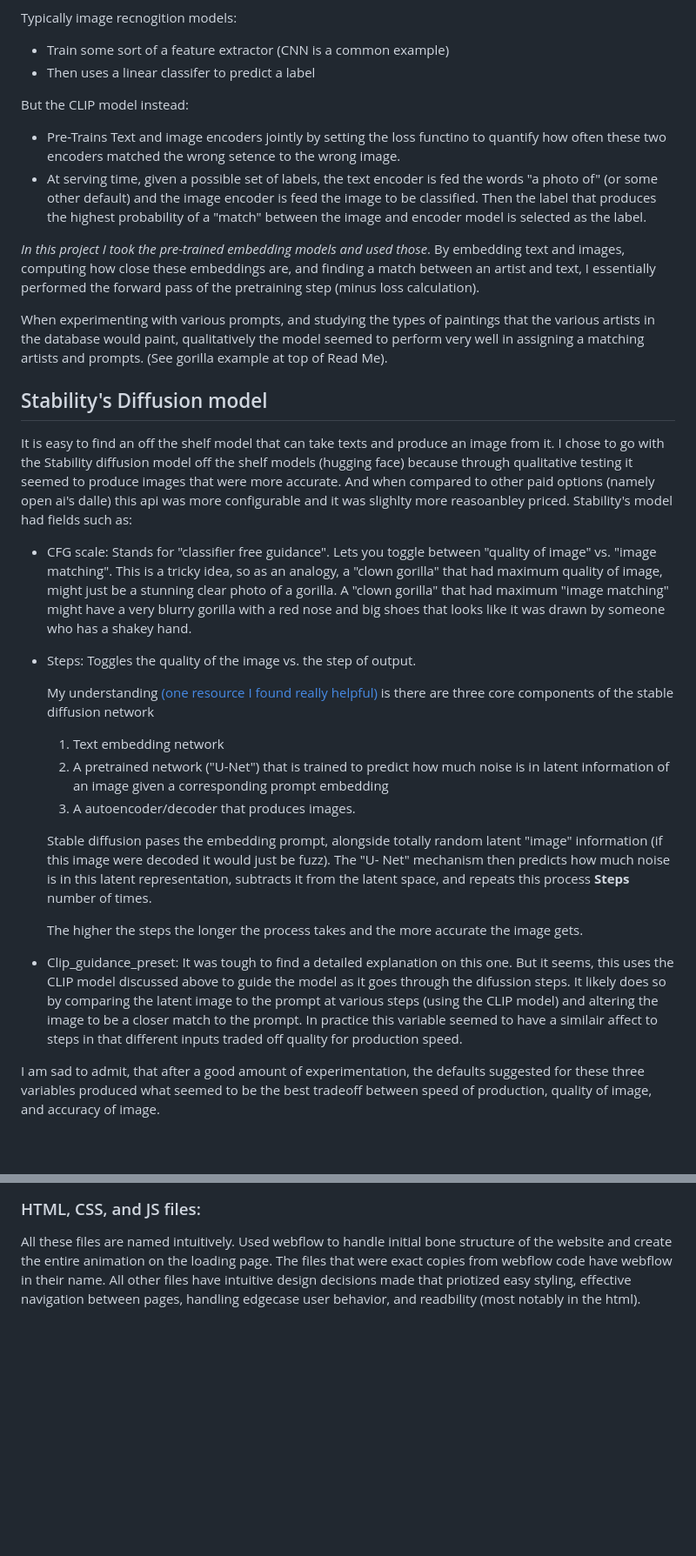
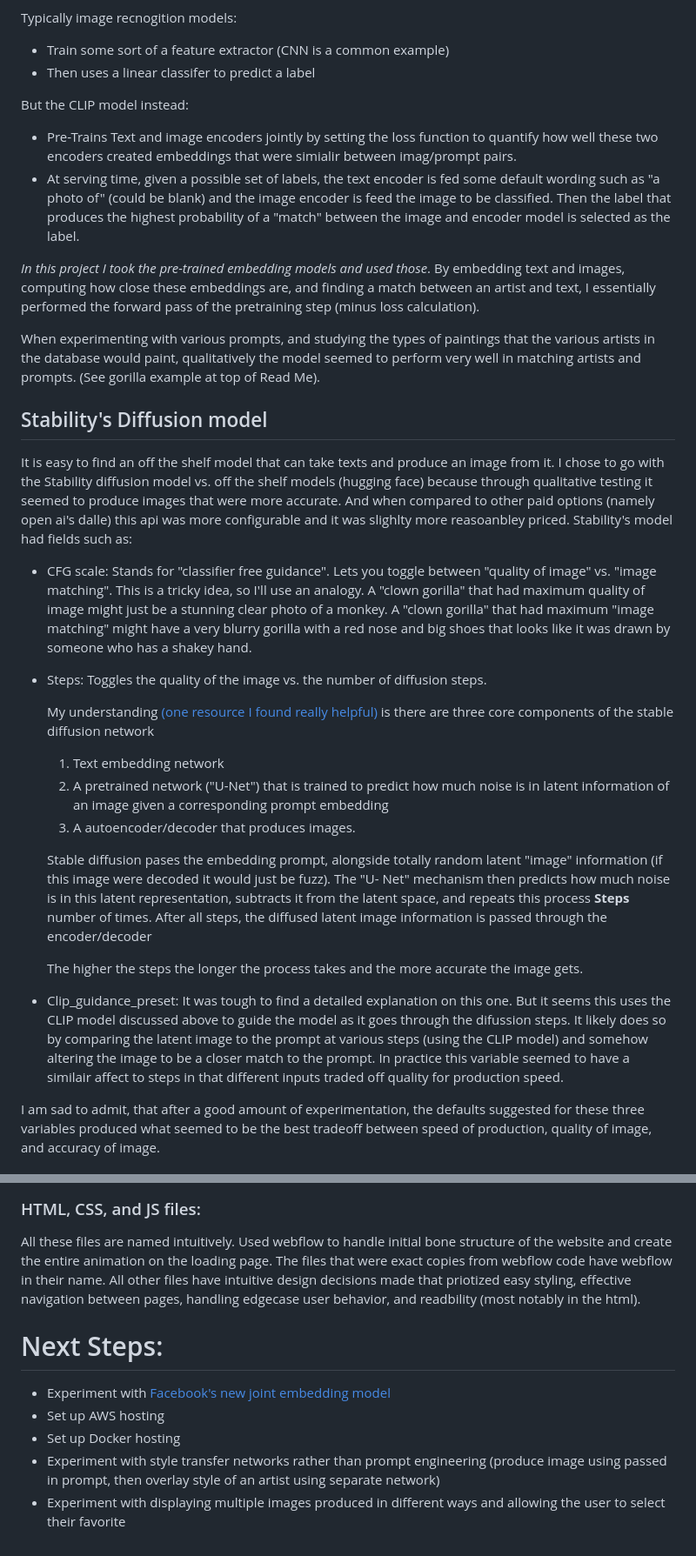
Before and after one commit to MaximoMoyer/personal_website, a Markdown page: README.md, 2 parts joined by grey strips. Shown at 87% size. Drawn GitHub-style; blank space fills up the shorter version.

```diff
--- a/README.md
+++ b/README.md
@@ -46,32 +46,32 @@ Typically image recnogition models:
 - Then uses a linear classifer to predict a label
 
 But the CLIP model instead:
-- Pre-Trains Text and image encoders jointly by setting the loss functino to quantify how often these two encoders matched the wrong setence to the wrong image.
-- At serving time, given a possible set of labels, the text encoder is fed the words "a photo of" (or some other default) and the image encoder is feed the image to be classified. Then the label that produces the highest probability of a "match" between the image and encoder model is selected as the label.
+- Pre-Trains Text and image encoders jointly by setting the loss function to quantify how well these two encoders created embeddings that were simialir between  imag/prompt pairs.
+- At serving time, given a possible set of labels, the text encoder is fed some default wording such as "a photo of" (could be blank) and the image encoder is feed the image to be classified. Then the label that produces the highest probability of a "match" between the image and encoder model is selected as the label.
 
 _In this project I took the pre-trained embedding models and used those_. By embedding text and images, computing how close these embeddings are, and finding a match between an artist and text, I essentially performed the forward pass of the pretraining step (minus loss calculation).
 
-When experimenting with various prompts, and studying the types of paintings that the various artists in the database would paint, qualitatively the model seemed to perform very well in assigning a matching artists and prompts. (See gorilla example at top of Read Me).
+When experimenting with various prompts, and studying the types of paintings that the various artists in the database would paint, qualitatively the model seemed to perform very well in matching artists and prompts. (See gorilla example at top of Read Me).
 
 
 ## Stability's Diffusion model
 
-It is easy to find an off the shelf model that can take texts and produce an image from it. I chose to go with the Stability diffusion model off the shelf models (hugging face) because through qualitative testing it seemed to produce images that were more accurate. And when compared to other paid options (namely open ai's dalle) this api was more configurable and it was slighlty more reasoanbley priced. Stability's model had fields such as:
+It is easy to find an off the shelf model that can take texts and produce an image from it. I chose to go with the Stability diffusion model vs. off the shelf models (hugging face) because through qualitative testing it seemed to produce images that were more accurate. And when compared to other paid options (namely open ai's dalle) this api was more configurable and it was slighlty more reasoanbley priced. Stability's model had fields such as:
 
-- CFG scale: Stands for "classifier free guidance". Lets you toggle between "quality of image" vs. "image matching". This is a tricky idea, so as an analogy, a "clown gorilla" that had maximum quality of image, might just be a stunning clear photo of a gorilla. A "clown gorilla" that had maximum "image matching" might have a very blurry gorilla with a red nose and big shoes that looks like it was drawn by someone who has a shakey hand.
+- CFG scale: Stands for "classifier free guidance". Lets you toggle between "quality of image" vs. "image matching". This is a tricky idea, so I'll use an analogy. A "clown gorilla" that had maximum quality of image might just be a stunning clear photo of a monkey. A "clown gorilla" that had maximum "image matching" might have a very blurry gorilla with a red nose and big shoes that looks like it was drawn by someone who has a shakey hand.
 
-- Steps: Toggles the quality of the image vs. the step of output.
+- Steps: Toggles the quality of the image vs. the number of diffusion steps.
 
     My understanding [(one resource I found really helpful)](http://jalammar.github.io/illustrated-stable-diffusion/) is there are three core components of the      stable diffusion network
     1) Text embedding network
     2) A pretrained network ("U-Net") that is trained to predict how much noise is in latent information of an image given a corresponding prompt embedding
     3) A autoencoder/decoder that produces images.
 
-    Stable diffusion pases the embedding prompt, alongside totally random latent "image" information (if this image were decoded it would just be fuzz). The "U-     Net" mechanism then predicts how much noise is in this latent representation, subtracts it from the latent space, and repeats this process **Steps** number      of times.
+    Stable diffusion pases the embedding prompt, alongside totally random latent "image" information (if this image were decoded it would just be fuzz). The "U-     Net" mechanism then predicts how much noise is in this latent representation, subtracts it from the latent space, and repeats this process **Steps** number      of times. After all steps, the diffused latent image information is passed through the encoder/decoder
 
     The higher the steps the longer the process takes and the more accurate the image gets.
 
-- Clip_guidance_preset: It was tough to find a detailed explanation on this one. But it seems, this uses the CLIP model discussed above to guide the model as it goes through the difussion steps. It likely does so by comparing the latent image to the prompt at various steps (using the CLIP model) and altering the image to be a closer match to the prompt. In practice this variable seemed to have a similair affect to steps in that different inputs traded off quality for production speed.
+- Clip_guidance_preset: It was tough to find a detailed explanation on this one. But it seems this uses the CLIP model discussed above to guide the model as it goes through the difussion steps. It likely does so by comparing the latent image to the prompt at various steps (using the CLIP model) and somehow altering the image to be a closer match to the prompt. In practice this variable seemed to have a similair affect to steps in that different inputs traded off quality for production speed.
 
 I am sad to admit, that after a good amount of experimentation, the defaults suggested for these three variables produced what seemed to be the best tradeoff between speed of production, quality of image, and accuracy of image.
 
@@ -120,3 +120,11 @@ Copy and paste http://127.0.0.1:5000 (or whatever your local host address is) in
 
   ### HTML, CSS, and JS files:
   All these files are named intuitively. Used webflow to handle initial bone structure of the website and create the entire animation on the loading page. The files that were exact copies from webflow code have webflow in their name. All other files have intuitive design decisions made that priotized easy styling, effective navigation between pages, handling edgecase user behavior, and readbility (most notably in the html).
+
+
+# Next Steps:
+- Experiment with [Facebook's new joint embedding model](https://github.com/facebookresearch/ImageBind)
+- Set up AWS hosting
+- Set up Docker hosting
+- Experiment with style transfer networks rather than prompt engineering (produce image using passed in prompt, then overlay style of an artist using separate     network)
+- Experiment with displaying multiple images produced in different ways and allowing the user to select their favorite
```
Also changed, not shown: other parts of README.md (+1 -1 lines).
